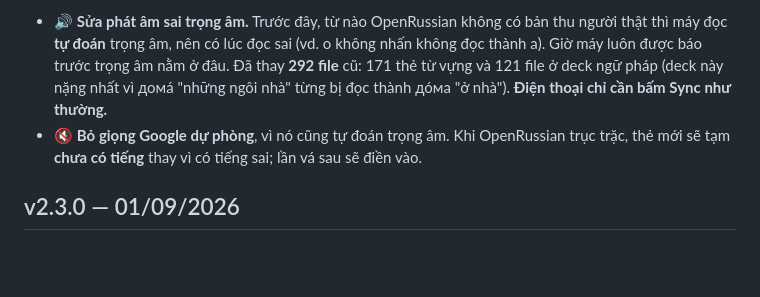
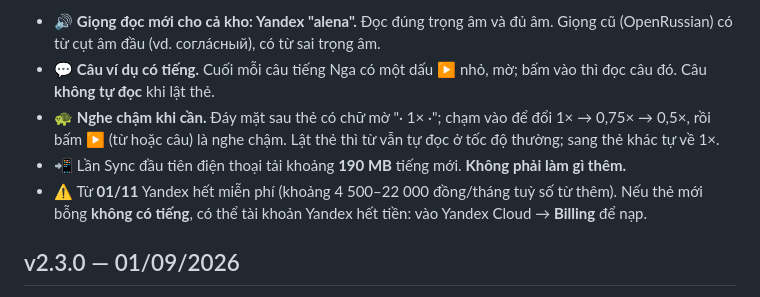
Before and after one commit to sakuralegend/ankiagent, a Markdown page: PHIENBAN.md, the part around one of its changes. Rendered like a GitHub page; blank space fills up the shorter version.

Commit message:
PHIENBAN v2.4.0: giong Yandex alena, tieng cau vi du, nut toc do
Ghi cho user vi day la thay doi nhin/nghe thay tren the (QD-07). Bo muc v2.3.1:
noi dung (sua trong am bang OpenRussian) da bi v2.4.0 thay han, giu thi vuot
ngan sach doc 3 phut (S10).

Co-Authored-By: Claude Opus 5.5 <noreply@anthropic.com>

```diff
--- a/PHIENBAN.md
+++ b/PHIENBAN.md
@@ -22,6 +22,9 @@
 
-- 🔊 **Sửa phát âm sai trọng âm.** Trước đây, từ nào OpenRussian không có bản thu người thật thì máy đọc **tự đoán** trọng âm, nên có lúc đọc sai (vd. о không nhấn không đọc thành а). Giờ máy luôn được báo trước trọng âm nằm ở đâu. Đã thay **292 file** cũ: 171 thẻ từ vựng và 121 file ở deck ngữ pháp (deck này nặng nhất vì дома́ "những ngôi nhà" từng bị đọc thành до́ма "ở nhà"). **Điện thoại chỉ cần bấm Sync như thường.**
-- 🔇 **Bỏ giọng Google dự phòng**, vì nó cũng tự đoán trọng âm. Khi OpenRussian trục trặc, thẻ mới sẽ tạm **chưa có tiếng** thay vì có tiếng sai; lần vá sau sẽ điền vào.
+- 🔊 **Giọng đọc mới cho cả kho: Yandex "alena".** Đọc đúng trọng âm và đủ âm. Giọng cũ (OpenRussian) có từ cụt âm đầu (vd. согла́сный), có từ sai trọng âm.
+- 💬 **Câu ví dụ có tiếng.** Cuối mỗi câu tiếng Nga có một dấu ▶ nhỏ, mờ; bấm vào thì đọc câu đó. Câu **không tự đọc** khi lật thẻ.
+- 🐢 **Nghe chậm khi cần.** Đáy mặt sau thẻ có chữ mờ "· 1× ·"; chạm vào để đổi 1× → 0,75× → 0,5×, rồi bấm ▶ (từ hoặc câu) là nghe chậm. Lật thẻ thì từ vẫn tự đọc ở tốc độ thường; sang thẻ khác tự về 1×.
+- 📲 Lần Sync đầu tiên điện thoại tải khoảng **190 MB** tiếng mới. **Không phải làm gì thêm.**
+- ⚠️ Từ **01/11** Yandex hết miễn phí (khoảng 4 500–22 000 đồng/tháng tuỳ số từ thêm). Nếu thẻ mới bỗng **không có tiếng**, có thể tài khoản Yandex hết tiền: vào Yandex Cloud → **Billing** để nạp.
 
 ## v2.3.0 — 01/09/2026
 
```
Also changed, not shown: other parts of PHIENBAN.md (+1 -1 lines).
